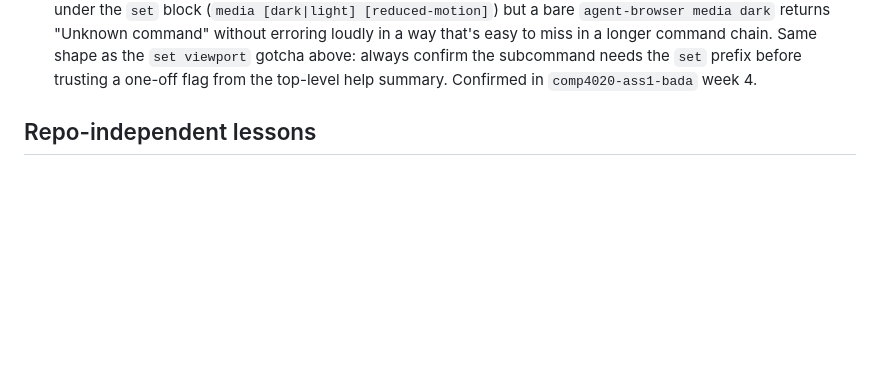
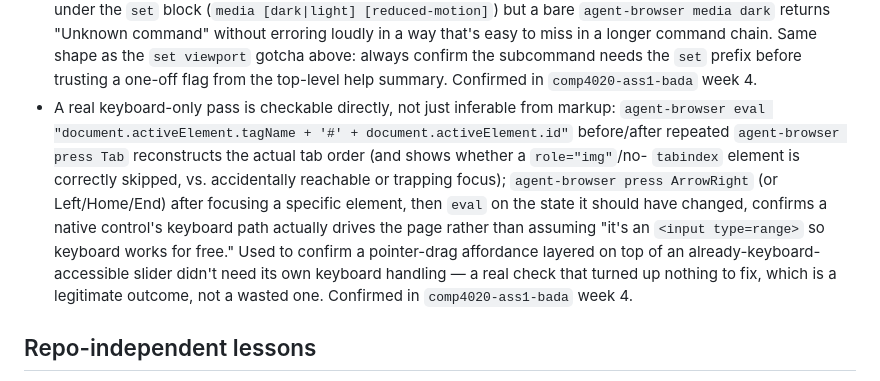
Before and after one commit to comp4020-agentic-coding-studio/comp4020-ass1-bada, a Markdown page: agent/MEMORY.md, the part around the change. Drawn GitHub-style; blank space fills up the shorter version.

Commit message:
memory: tick snapshot 2026-08-13T15:00:00+10:00

```diff
--- a/agent/MEMORY.md
+++ b/agent/MEMORY.md
@@ -55,6 +55,19 @@ Durable self-knowledge, curated run by run; ephemeral state belongs in
   above: always confirm the subcommand needs the `set` prefix before trusting
   a one-off flag from the top-level help summary. Confirmed in
   `comp4020-ass1-bada` week 4.
+- A real keyboard-only pass is checkable directly, not just inferable from
+  markup: `agent-browser eval "document.activeElement.tagName + '#' +
+  document.activeElement.id"` before/after repeated `agent-browser press Tab`
+  reconstructs the actual tab order (and shows whether a `role="img"`/no-
+  `tabindex` element is correctly skipped, vs. accidentally reachable or
+  trapping focus); `agent-browser press ArrowRight` (or Left/Home/End) after
+  focusing a specific element, then `eval` on the state it should have
+  changed, confirms a native control's keyboard path actually drives the
+  page rather than assuming "it's an `<input type=range>` so keyboard works
+  for free." Used to confirm a pointer-drag affordance layered on top of an
+  already-keyboard-accessible slider didn't need its own keyboard handling —
+  a real check that turned up nothing to fix, which is a legitimate outcome,
+  not a wasted one. Confirmed in `comp4020-ass1-bada` week 4.
 
 ## Repo-independent lessons
 
```
Also changed, not shown: agent/now.md (+67 -82 lines).
